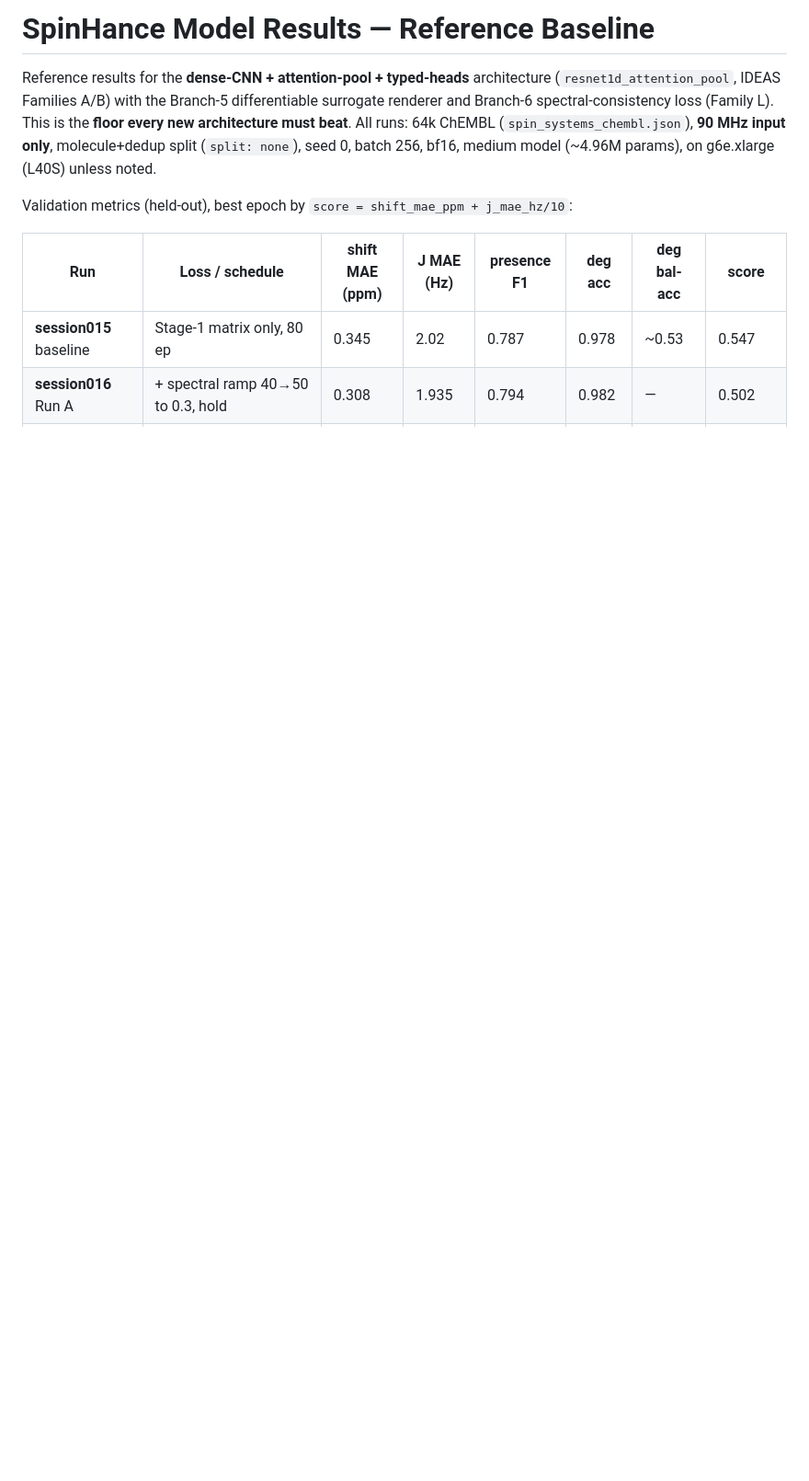
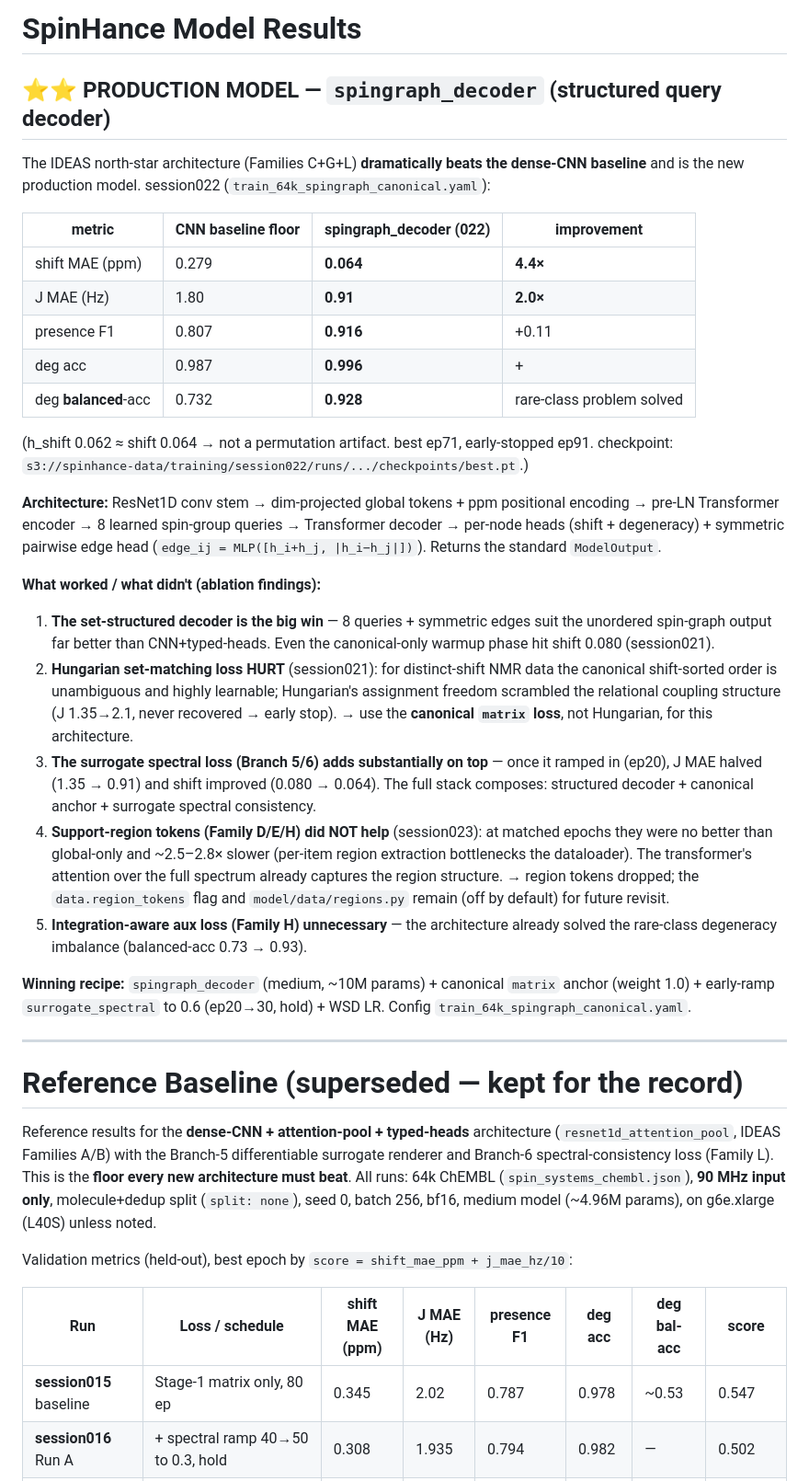
Before and after one commit to labounad/spinhance, a Markdown page: model/RESULTS.md, the part around the change. Shown at 92% size. GitHub-like rendering; blank space fills up the shorter version.

Commit message:
RESULTS: spingraph_decoder is the new production model (4.4x shift / 2x J)
session022 (structured query decoder + canonical matrix + surrogate spectral, no
Hungarian, no region tokens) finished: shift 0.064 / J 0.91 / F1 0.916 / deg-bal
0.928 — vs CNN baseline 0.279 / 1.80 / 0.807 / 0.732. Records the ablation
findings: set-structured decoder is the win; Hungarian hurt (canonical order
unambiguous for distinct shifts); surrogate spectral loss halved J on top; region
tokens didn't help and cost 2.5-2.8x (dropped); integration aux loss unnecessary
(degeneracy imbalance solved by the architecture).

```diff
--- a/model/RESULTS.md
+++ b/model/RESULTS.md
@@ -1,4 +1,52 @@
-# SpinHance Model Results — Reference Baseline
+# SpinHance Model Results
+
+## ⭐⭐ PRODUCTION MODEL — `spingraph_decoder` (structured query decoder)
+
+The IDEAS north-star architecture (Families C+G+L) **dramatically beats the dense-CNN
+baseline** and is the new production model. session022 (`train_64k_spingraph_canonical.yaml`):
+
+| metric | CNN baseline floor | **spingraph_decoder (022)** | improvement |
+|--------|--------------------|-----------------------------|-------------|
+| shift MAE (ppm) | 0.279 | **0.064** | **4.4×** |
+| J MAE (Hz) | 1.80 | **0.91** | **2.0×** |
+| presence F1 | 0.807 | **0.916** | +0.11 |
+| deg acc | 0.987 | **0.996** | + |
+| deg **balanced**-acc | 0.732 | **0.928** | rare-class problem solved |
+
+(h_shift 0.062 ≈ shift 0.064 → not a permutation artifact. best ep71, early-stopped ep91.
+checkpoint: `s3://spinhance-data/training/session022/runs/.../checkpoints/best.pt`.)
+
+**Architecture:** ResNet1D conv stem → dim-projected global tokens + ppm positional
+encoding → pre-LN Transformer encoder → 8 learned spin-group queries → Transformer
+decoder → per-node heads (shift + degeneracy) + symmetric pairwise edge head
+(`edge_ij = MLP([h_i+h_j, |h_i−h_j|])`). Returns the standard `ModelOutput`.
+
+**What worked / what didn't (ablation findings):**
+1. **The set-structured decoder is the big win** — 8 queries + symmetric edges suit the
+   unordered spin-graph output far better than CNN+typed-heads. Even the canonical-only
+   warmup phase hit shift 0.080 (session021).
+2. **Hungarian set-matching loss HURT** (session021): for distinct-shift NMR data the
+   canonical shift-sorted order is unambiguous and highly learnable; Hungarian's assignment
+   freedom scrambled the relational coupling structure (J 1.35→2.1, never recovered → early
+   stop). → use the **canonical `matrix` loss**, not Hungarian, for this architecture.
+3. **The surrogate spectral loss (Branch 5/6) adds substantially on top** — once it ramped in
+   (ep20), J MAE halved (1.35 → 0.91) and shift improved (0.080 → 0.064). The full stack
+   composes: structured decoder + canonical anchor + surrogate spectral consistency.
+4. **Support-region tokens (Family D/E/H) did NOT help** (session023): at matched epochs they
+   were no better than global-only and ~2.5–2.8× slower (per-item region extraction
+   bottlenecks the dataloader). The transformer's attention over the full spectrum already
+   captures the region structure. → region tokens dropped; the `data.region_tokens` flag and
+   `model/data/regions.py` remain (off by default) for future revisit.
+5. **Integration-aware aux loss (Family H) unnecessary** — the architecture already solved the
+   rare-class degeneracy imbalance (balanced-acc 0.73 → 0.93).
+
+**Winning recipe:** `spingraph_decoder` (medium, ~10M params) + canonical `matrix` anchor
+(weight 1.0) + early-ramp `surrogate_spectral` to 0.6 (ep20→30, hold) + WSD LR. Config
+`train_64k_spingraph_canonical.yaml`.
+
+---
+
+# Reference Baseline (superseded — kept for the record)
 
 Reference results for the **dense-CNN + attention-pool + typed-heads** architecture
 (`resnet1d_attention_pool`, IDEAS Families A/B) with the Branch-5 differentiable
```
